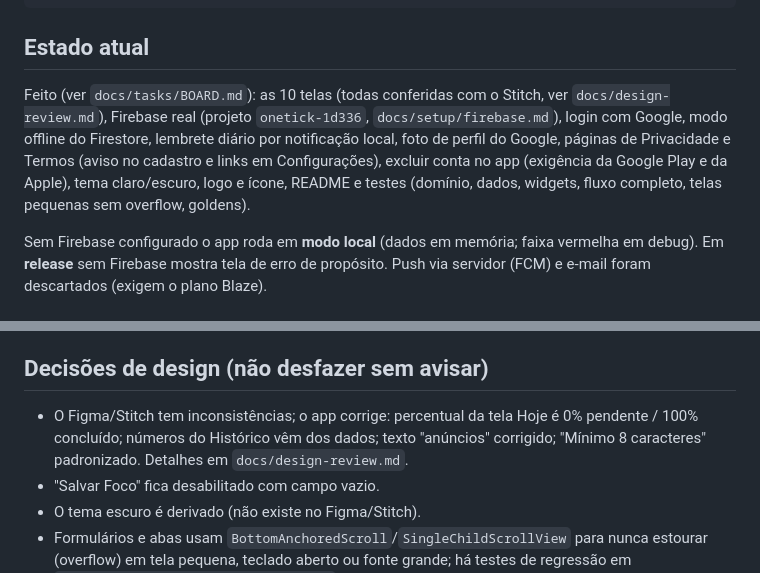
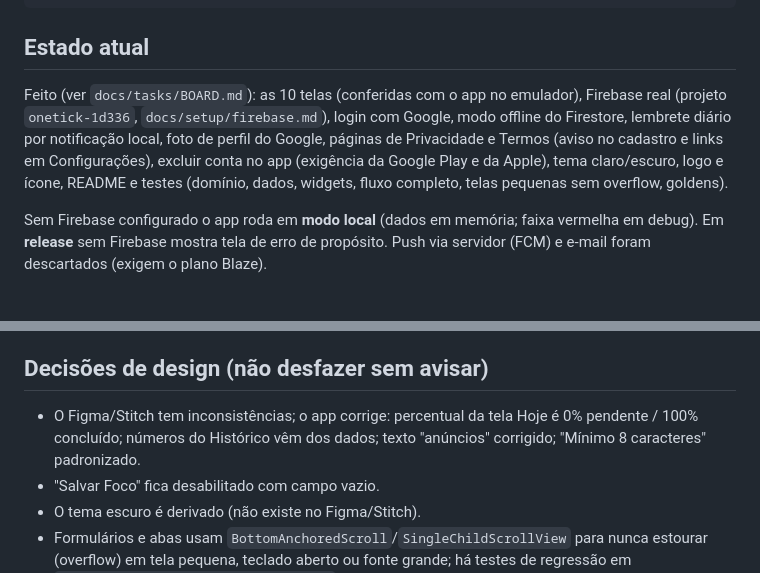
Before and after one commit to dutrathiagodev/onetick, a Markdown page: CLAUDE.md, 2 parts joined by grey strips. GitHub-like rendering.

```diff
--- a/CLAUDE.md
+++ b/CLAUDE.md
@@ -56,7 +56,7 @@ python3 tool/generate_brand_assets.py    # regenera ícones/marca
 
 ## Estado atual
 
-Feito (ver `docs/tasks/BOARD.md`): as 10 telas (todas conferidas com o Stitch, ver `docs/design-review.md`), Firebase real (projeto `onetick-1d336`, `docs/setup/firebase.md`), login com Google, modo offline do Firestore, lembrete diário por notificação local, foto de perfil do Google, páginas de Privacidade e Termos (aviso no cadastro e links em Configurações), excluir conta no app (exigência da Google Play e da Apple), tema claro/escuro, logo e ícone, README e testes (domínio, dados, widgets, fluxo completo, telas pequenas sem overflow, goldens).
+Feito (ver `docs/tasks/BOARD.md`): as 10 telas (conferidas com o app no emulador), Firebase real (projeto `onetick-1d336`, `docs/setup/firebase.md`), login com Google, modo offline do Firestore, lembrete diário por notificação local, foto de perfil do Google, páginas de Privacidade e Termos (aviso no cadastro e links em Configurações), excluir conta no app (exigência da Google Play e da Apple), tema claro/escuro, logo e ícone, README e testes (domínio, dados, widgets, fluxo completo, telas pequenas sem overflow, goldens).
 
 Sem Firebase configurado o app roda em **modo local** (dados em memória; faixa vermelha em debug). Em **release** sem Firebase mostra tela de erro de propósito. Push via servidor (FCM) e e-mail foram descartados (exigem o plano Blaze).
 
@@ -76,7 +76,7 @@ Sem Firebase configurado o app roda em **modo local** (dados em memória; faixa
 
 ## Decisões de design (não desfazer sem avisar)
 
-- O Figma/Stitch tem inconsistências; o app corrige: percentual da tela Hoje é 0% pendente / 100% concluído; números do Histórico vêm dos dados; texto "anúncios" corrigido; "Mínimo 8 caracteres" padronizado. Detalhes em `docs/design-review.md`.
+- O Figma/Stitch tem inconsistências; o app corrige: percentual da tela Hoje é 0% pendente / 100% concluído; números do Histórico vêm dos dados; texto "anúncios" corrigido; "Mínimo 8 caracteres" padronizado.
 - "Salvar Foco" fica desabilitado com campo vazio.
 - O tema escuro é derivado (não existe no Figma/Stitch).
 - Formulários e abas usam `BottomAnchoredScroll`/`SingleChildScrollView` para nunca estourar (overflow) em tela pequena, teclado aberto ou fonte grande; há testes de regressão em `test/modules/small_screen_test.dart`.
```
Also changed, not shown: README.md (+2 -3 lines), docs/design-review.md (deleted, +0 -45 lines), docs/tasks/BOARD.md (+1 -3 lines), .github/images/icone.png (renamed from docs/images/icone.png), .github/images/icone_1024.png (renamed from docs/images/icone_1024.png), .github/images/telas.png (added), docs/images/telas.png (deleted), 2 other files.
